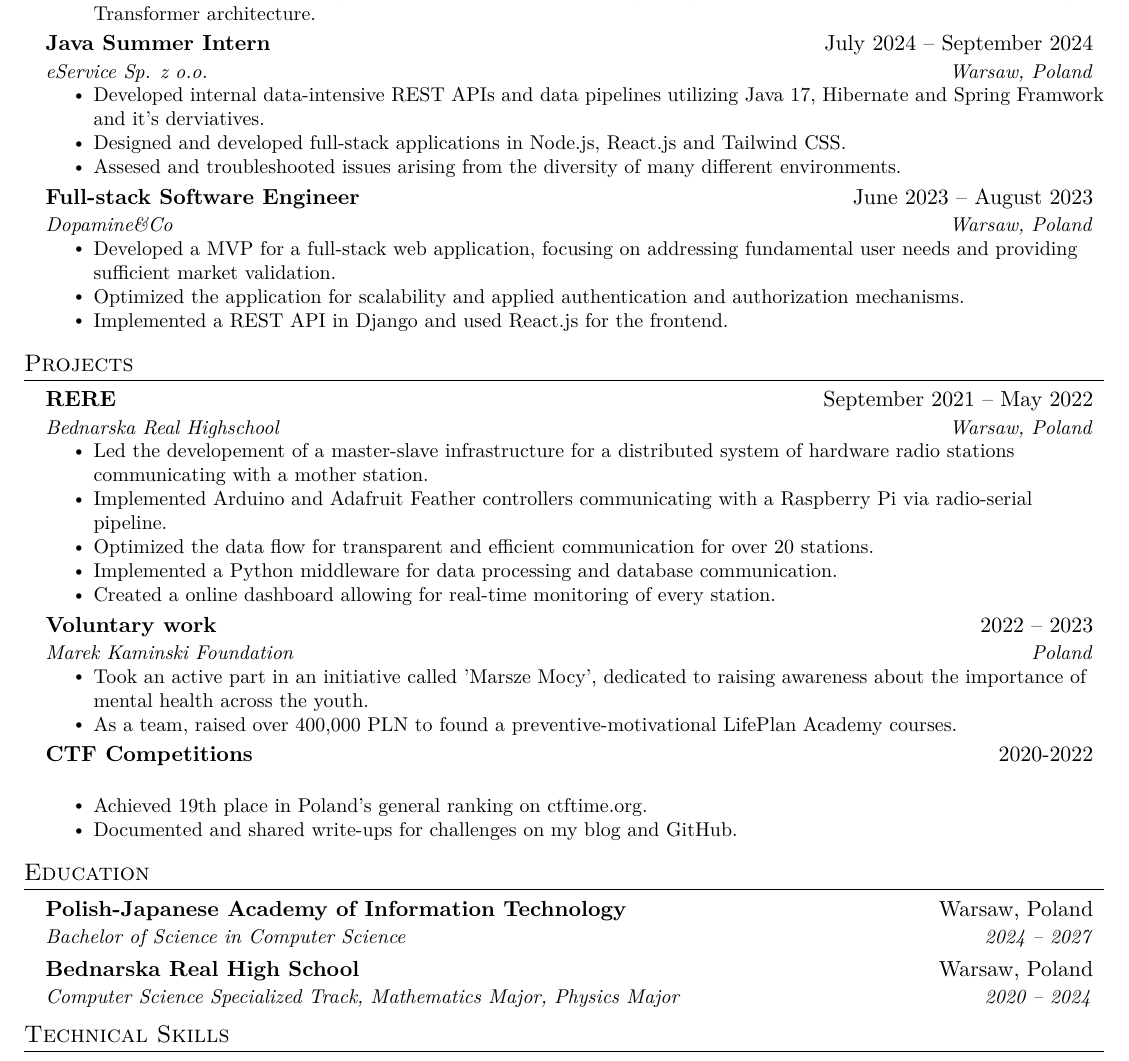
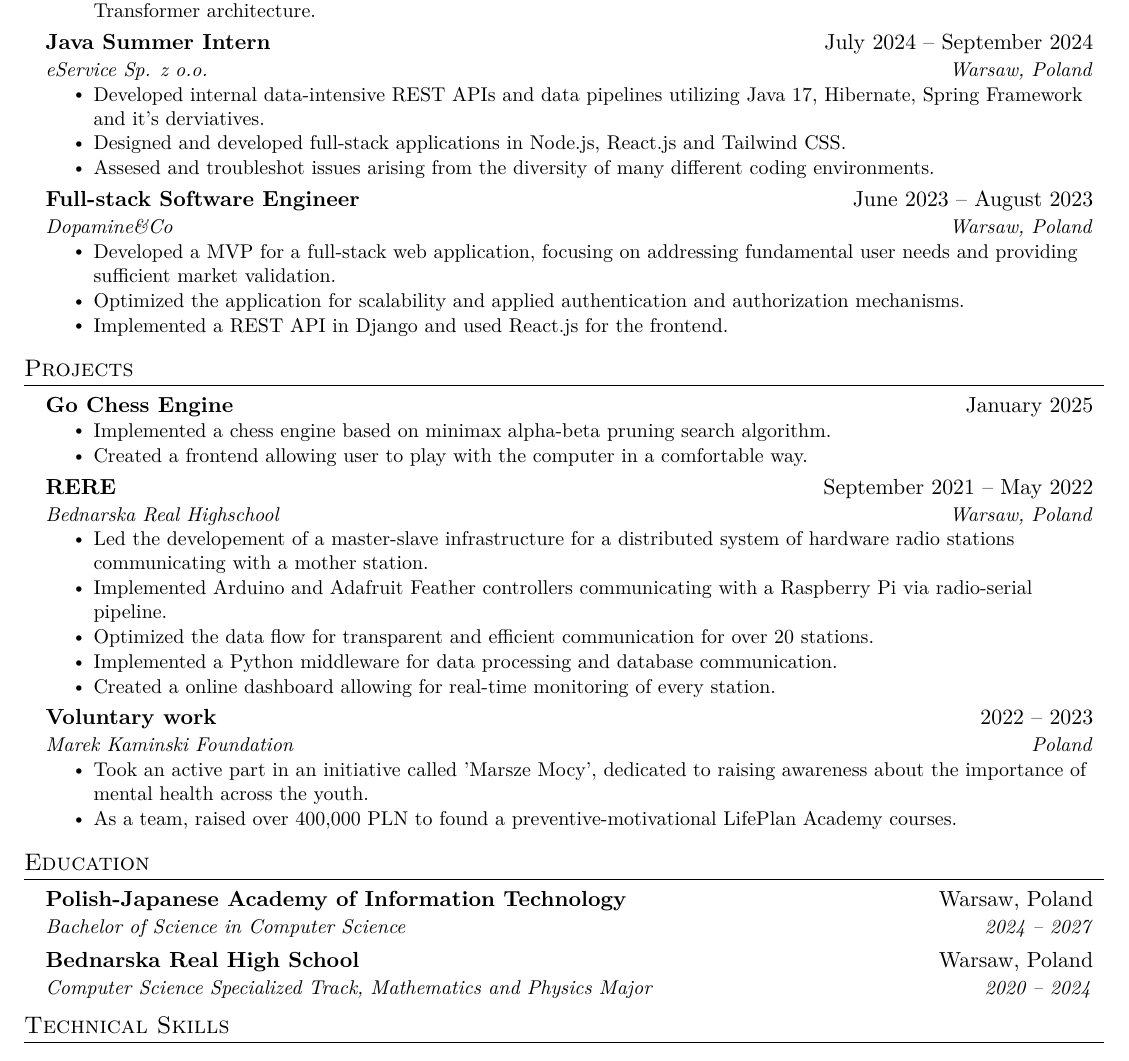
Before and after one commit to a1eaiactaest/cv, a LaTeX CV (cv.tex): part of the page, cut so that both start at the same text. Compiled offline with pdfLaTeX.

Commit message:
minor changes

```diff
--- a/cv.tex
+++ b/cv.tex
@@ -55,6 +55,13 @@
     \end{tabular*}\vspace{-7pt}
 }
 
+\newcommand{\resumeSubheadingNoDate}[2]{
+  \vspace{-2pt}\item
+    \begin{tabular*}{0.97\textwidth}[t]{l@{\extracolsep{\fill}}r}
+      \textbf{#1} & #2 \\
+    \end{tabular*}\vspace{-7pt}
+}
+
 \newcommand{\resumeSubSubheading}[2]{
     \item
     \begin{tabular*}{0.97\textwidth}{l@{\extracolsep{\fill}}r}
@@ -102,9 +109,9 @@
       {Java Summer Intern}{July 2024 -- September 2024}
       {eService Sp. z o.o.}{Warsaw, Poland}
       \resumeItemListStart
-        \resumeItem{Developed internal data-intensive REST APIs and data pipelines utilizing Java 17, Hibernate and Spring Framwork and it's derviatives.}
+        \resumeItem{Developed internal data-intensive REST APIs and data pipelines utilizing Java 17, Hibernate, Spring Framework and it's derviatives.}
         \resumeItem{Designed and developed full-stack applications in Node.js, React.js and Tailwind CSS.}
-        \resumeItem{Assesed and troubleshooted issues arising from the diversity of many different environments.}
+        \resumeItem{Assesed and troubleshot issues arising from the diversity of many different coding environments.}
       \resumeItemListEnd
     \resumeSubheading
       {Full-stack Software Engineer}{June 2023 -- August 2023}
@@ -118,6 +125,12 @@
 
 \section{Projects}
   \resumeSubHeadingListStart
+    \resumeSubheadingNoDate
+      {Go Chess Engine}{January 2025}
+      \resumeItemListStart
+        \resumeItem{Implemented a chess engine based on minimax alpha-beta pruning search algorithm.}
+        \resumeItem{Created a frontend allowing user to play with the computer in a comfortable way.}
+      \resumeItemListEnd
     \resumeSubheading
       {RERE}{September 2021 -- May 2022}
       {Bednarska Real Highschool}{Warsaw, Poland}
@@ -135,13 +148,6 @@
         \resumeItem{Took an active part in an initiative called 'Marsze Mocy', dedicated to raising awareness about the importance of mental health across the youth.}
         \resumeItem{As a team, raised over 400,000 PLN to found a preventive-motivational LifePlan Academy courses.}
       \resumeItemListEnd
-    \resumeSubheading
-      {CTF Competitions}{2020-2022}
-      {}{}
-      \resumeItemListStart
-        \resumeItem{Achieved 19th place in Poland's general ranking on ctftime.org.}
-        \resumeItem{Documented and shared write-ups for challenges on my blog and GitHub.}
-      \resumeItemListEnd
   \resumeSubHeadingListEnd
 
 \section{Education}
@@ -151,7 +157,7 @@
         {Bachelor of Science in Computer Science}{2024 -- 2027}
       \resumeSubheading
         {Bednarska Real High School}{Warsaw, Poland}
-        {Computer Science Specialized Track, Mathematics Major, Physics Major}{2020 -- 2024}
+        {Computer Science Specialized Track, Mathematics and Physics Major}{2020 -- 2024}
   \resumeSubHeadingListEnd
 
 
```
Also changed, not shown: cv.pdf, cv.tex (2 more changed lines).
